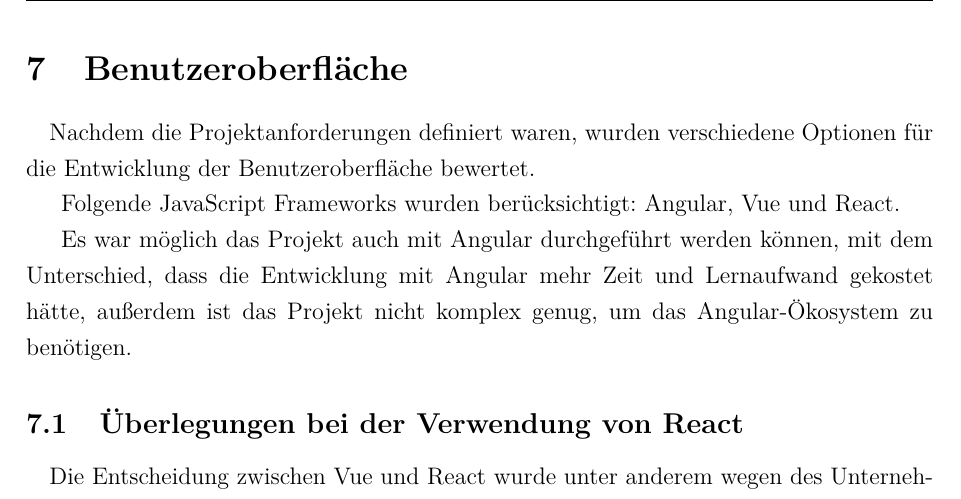
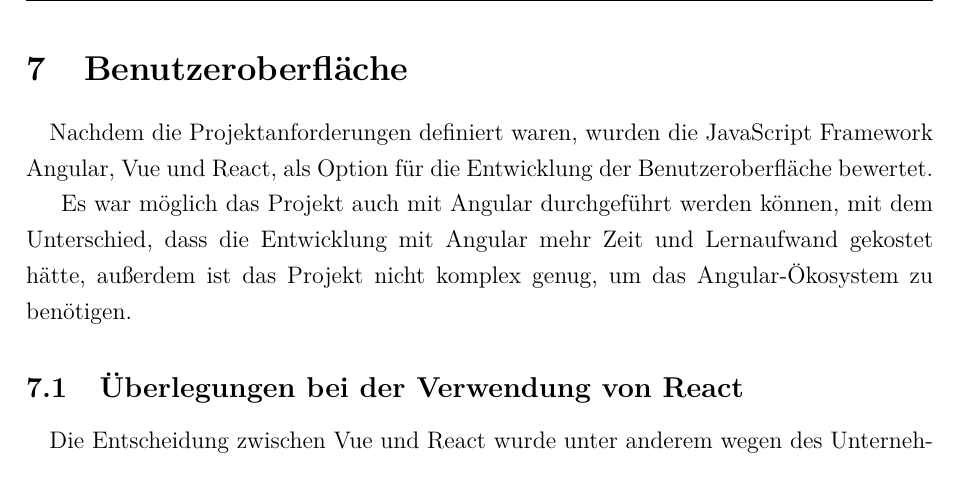
Before and after one commit to riggedCoinflip/lol-friendfinder, a LaTeX paper (docs/Projektbericht/Projektbericht.tex, which reads docs/Projektbericht/chapters/Benutzeroberfläche.tex): part of page 21 of 47, cut so that both start at the same text. Compiled offline with pdfLaTeX.

Commit message:
lesbarer Satz

```diff
--- a/docs/Projektbericht/chapters/Benutzeroberfläche.tex
+++ b/docs/Projektbericht/chapters/Benutzeroberfläche.tex
@@ -1,9 +1,7 @@
 % Wie werden die Informationen die Benutzer gezeigt und wie können sie diese manipulieren
 \paragraph{}
 
-Nachdem die Projektanforderungen definiert waren, wurden verschiedene Optionen für die Entwicklung der Benutzeroberfläche bewertet.
-
-Folgende JavaScript Frameworks wurden berücksichtigt: Angular, Vue und React.
+Nachdem die Projektanforderungen definiert waren, wurden die JavaScript Framework Angular, Vue und React, als Option für die Entwicklung der Benutzeroberfläche bewertet.
 
 Es war möglich das Projekt auch mit Angular durchgeführt werden können, mit dem Unterschied, dass die Entwicklung mit Angular mehr Zeit und Lernaufwand gekostet hätte, außerdem ist das Projekt nicht komplex genug, um das Angular-Ökosystem zu benötigen.
 
```
